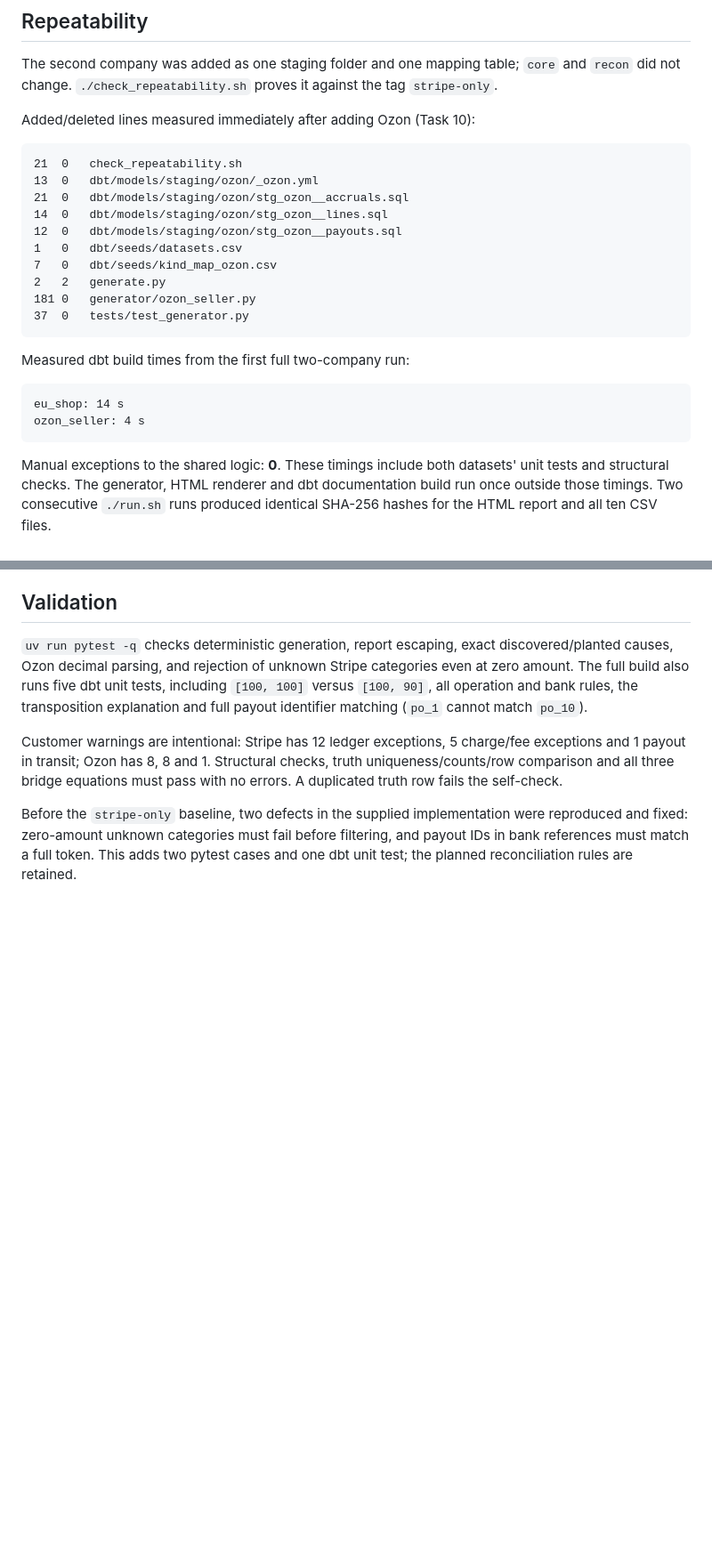
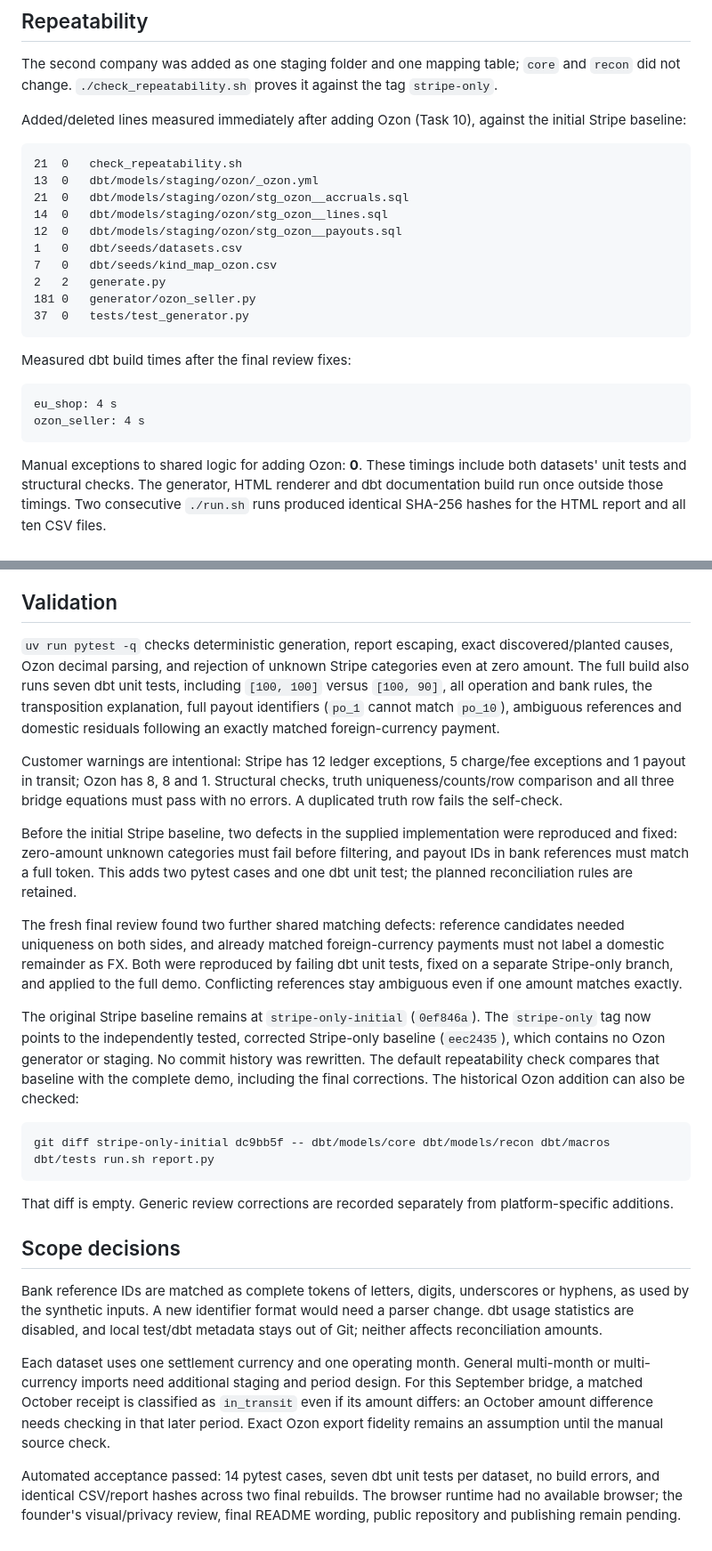
Before and after one commit to akarazhev/reconciliation-demo, a Markdown page: README.md, 2 parts joined by grey strips. Shown at 89% size. Drawn GitHub-style; blank space fills up the shorter version.

Commit message:
Document the reviewed Stripe baseline and final validation results

````diff
--- a/README.md
+++ b/README.md
@@ -48,7 +48,7 @@ invariants and fail the run; the self-check compares every found discrepancy wit
 The second company was added as one staging folder and one mapping table; `core` and `recon` did not change.
 `./check_repeatability.sh` proves it against the tag `stripe-only`.
 
-Added/deleted lines measured immediately after adding Ozon (Task 10):
+Added/deleted lines measured immediately after adding Ozon (Task 10), against the initial Stripe baseline:
 
 ```text
 21	0	check_repeatability.sh
@@ -63,14 +63,14 @@ Added/deleted lines measured immediately after adding Ozon (Task 10):
 37	0	tests/test_generator.py
 ```
 
-Measured dbt build times from the first full two-company run:
+Measured dbt build times after the final review fixes:
 
 ```text
-eu_shop: 14 s
+eu_shop: 4 s
 ozon_seller: 4 s
 ```
 
-Manual exceptions to the shared logic: **0**. These timings include both datasets' unit tests and
+Manual exceptions to shared logic for adding Ozon: **0**. These timings include both datasets' unit tests and
 structural checks. The generator, HTML renderer and dbt documentation build run once outside those timings.
 Two consecutive `./run.sh` runs produced identical SHA-256 hashes for the HTML report and all ten CSV files.
 
@@ -98,13 +98,45 @@ Two consecutive `./run.sh` runs produced identical SHA-256 hashes for the HTML r
 
 `uv run pytest -q` checks deterministic generation, report escaping, exact discovered/planted causes,
 Ozon decimal parsing, and rejection of unknown Stripe categories even at zero amount. The full build
-also runs five dbt unit tests, including `[100, 100]` versus `[100, 90]`, all operation and bank rules,
-the transposition explanation and full payout identifier matching (`po_1` cannot match `po_10`).
+also runs seven dbt unit tests, including `[100, 100]` versus `[100, 90]`, all operation and bank rules,
+the transposition explanation, full payout identifiers (`po_1` cannot match `po_10`), ambiguous
+references and domestic residuals following an exactly matched foreign-currency payment.
 
 Customer warnings are intentional: Stripe has 12 ledger exceptions, 5 charge/fee exceptions and 1 payout
 in transit; Ozon has 8, 8 and 1. Structural checks, truth uniqueness/counts/row comparison and all three
 bridge equations must pass with no errors. A duplicated truth row fails the self-check.
 
-Before the `stripe-only` baseline, two defects in the supplied implementation were reproduced and fixed:
+Before the initial Stripe baseline, two defects in the supplied implementation were reproduced and fixed:
 zero-amount unknown categories must fail before filtering, and payout IDs in bank references must match
 a full token. This adds two pytest cases and one dbt unit test; the planned reconciliation rules are retained.
+
+The fresh final review found two further shared matching defects: reference candidates needed uniqueness
+on both sides, and already matched foreign-currency payments must not label a domestic remainder as FX.
+Both were reproduced by failing dbt unit tests, fixed on a separate Stripe-only branch, and applied to
+the full demo. Conflicting references stay ambiguous even if one amount matches exactly.
+
+The original Stripe baseline remains at `stripe-only-initial` (`0ef846a`). The `stripe-only` tag now points
+to the independently tested, corrected Stripe-only baseline (`eec2435`), which contains no Ozon generator
+or staging. No commit history was rewritten. The default repeatability check compares that baseline with
+the complete demo, including the final corrections. The historical Ozon addition can also be checked:
+
+```sh
+git diff stripe-only-initial dc9bb5f -- dbt/models/core dbt/models/recon dbt/macros dbt/tests run.sh report.py
+```
+
+That diff is empty. Generic review corrections are recorded separately from platform-specific additions.
+
+## Scope decisions
+
+Bank reference IDs are matched as complete tokens of letters, digits, underscores or hyphens, as used by
+the synthetic inputs. A new identifier format would need a parser change. dbt usage statistics are disabled,
+and local test/dbt metadata stays out of Git; neither affects reconciliation amounts.
+
+Each dataset uses one settlement currency and one operating month. General multi-month or multi-currency
+imports need additional staging and period design. For this September bridge, a matched October receipt
+is classified as `in_transit` even if its amount differs: an October amount difference needs checking in
+that later period. Exact Ozon export fidelity remains an assumption until the manual source check.
+
+Automated acceptance passed: 14 pytest cases, seven dbt unit tests per dataset, no build errors, and
+identical CSV/report hashes across two final rebuilds. The browser runtime had no available browser; the
+founder's visual/privacy review, final README wording, public repository and publishing remain pending.
````
Also changed, not shown: other parts of README.md (+2 -2 lines).
